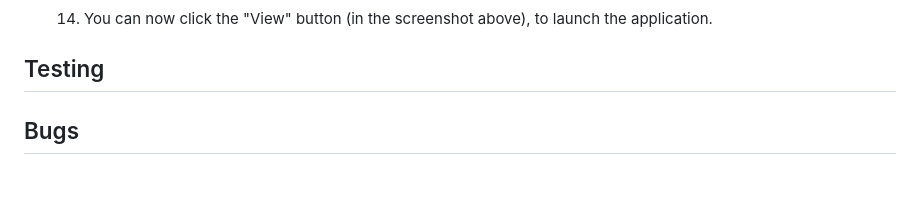
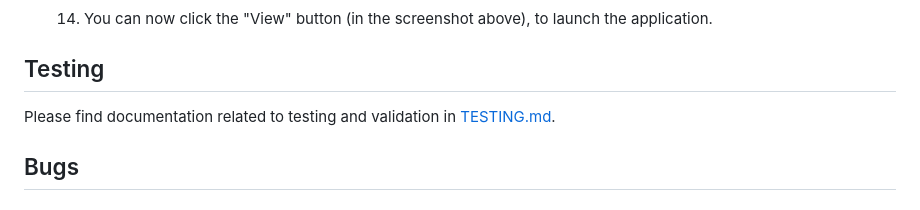
Before and after one commit to johannacarolinep/basilandthyme, a Markdown page: README.md, the part around the change. Rendered like a GitHub page; folded sections open.

Commit message:
docs: Add TESTING.md and create a table of contents

```diff
--- a/README.md
+++ b/README.md
@@ -529,6 +529,8 @@ Follow the instructions in the terminal, which will prompt you for an email and
 <a id="testing"></a>
 ## Testing
 
+Please find documentation related to testing and validation in [TESTING.md](testing.md).
+
 <a id="bugs"></a>
 ## Bugs
 
```
Also changed, not shown: TESTING.md (added, +55 -0 lines).
